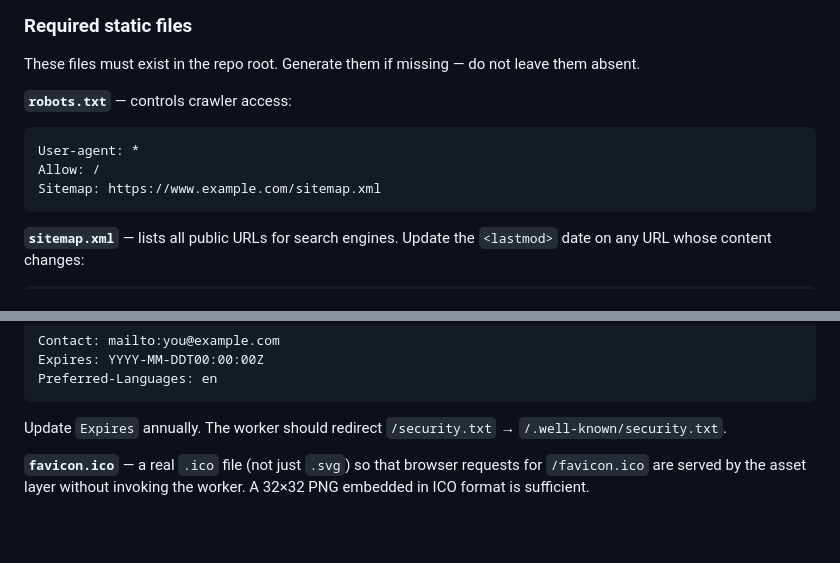
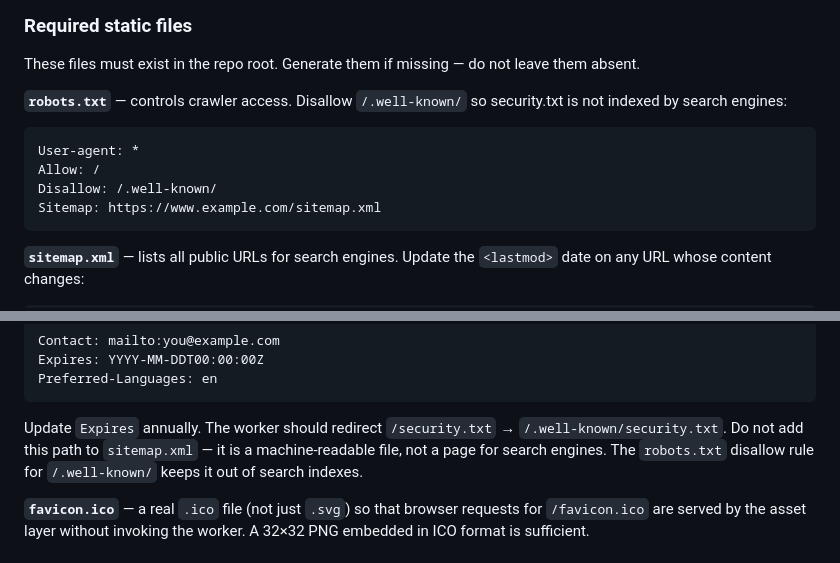
Before and after one commit to bdelamatre/claude-personal-website-builder, a Markdown page: CLAUDE.md, 2 parts joined by grey strips. GitHub-like rendering; blank space fills up the shorter version.

Commit message:
Exclude security.txt from sitemap and robots.txt indexing

````diff
--- a/CLAUDE.md
+++ b/CLAUDE.md
@@ -94,10 +94,12 @@ bare domain/*       → 301 www
 These files must exist in the repo root. Generate them if missing — do not
 leave them absent.
 
-**`robots.txt`** — controls crawler access:
+**`robots.txt`** — controls crawler access. Disallow `/.well-known/` so security.txt
+is not indexed by search engines:
 ```
 User-agent: *
 Allow: /
+Disallow: /.well-known/
 Sitemap: https://www.example.com/sitemap.xml
 ```
 
@@ -141,7 +143,9 @@ Expires: YYYY-MM-DDT00:00:00Z
 Preferred-Languages: en
 ```
 Update `Expires` annually. The worker should redirect `/security.txt` →
-`/.well-known/security.txt`.
+`/.well-known/security.txt`. Do not add this path to `sitemap.xml` — it is a
+machine-readable file, not a page for search engines. The `robots.txt` disallow
+rule for `/.well-known/` keeps it out of search indexes.
 
 **`favicon.ico`** — a real `.ico` file (not just `.svg`) so that browser
 requests for `/favicon.ico` are served by the asset layer without invoking
````
